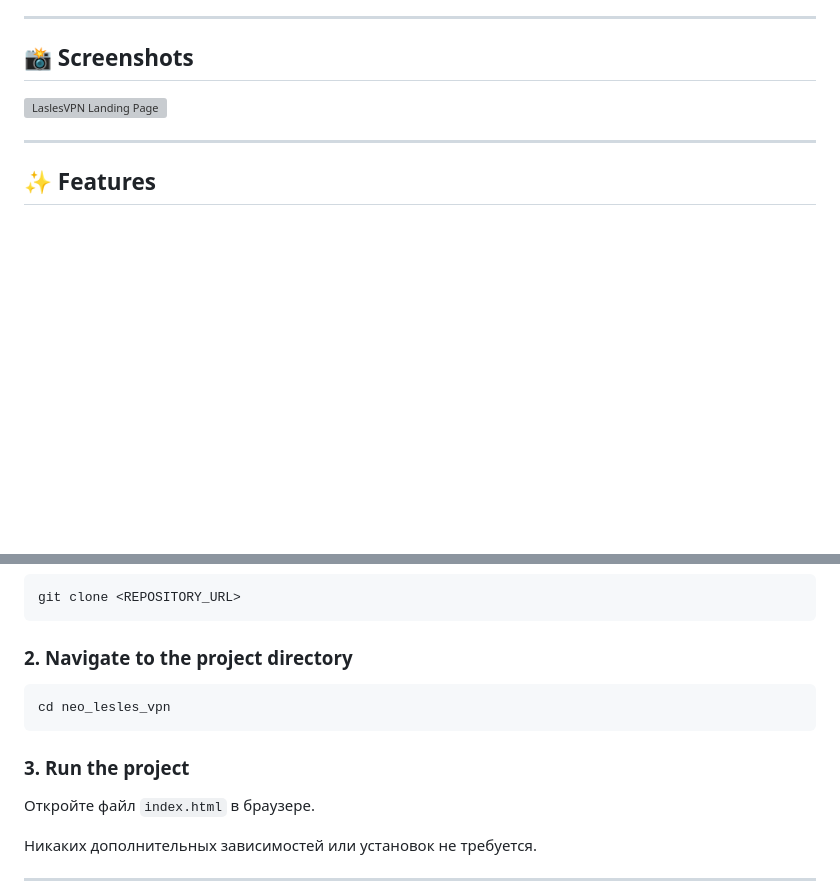
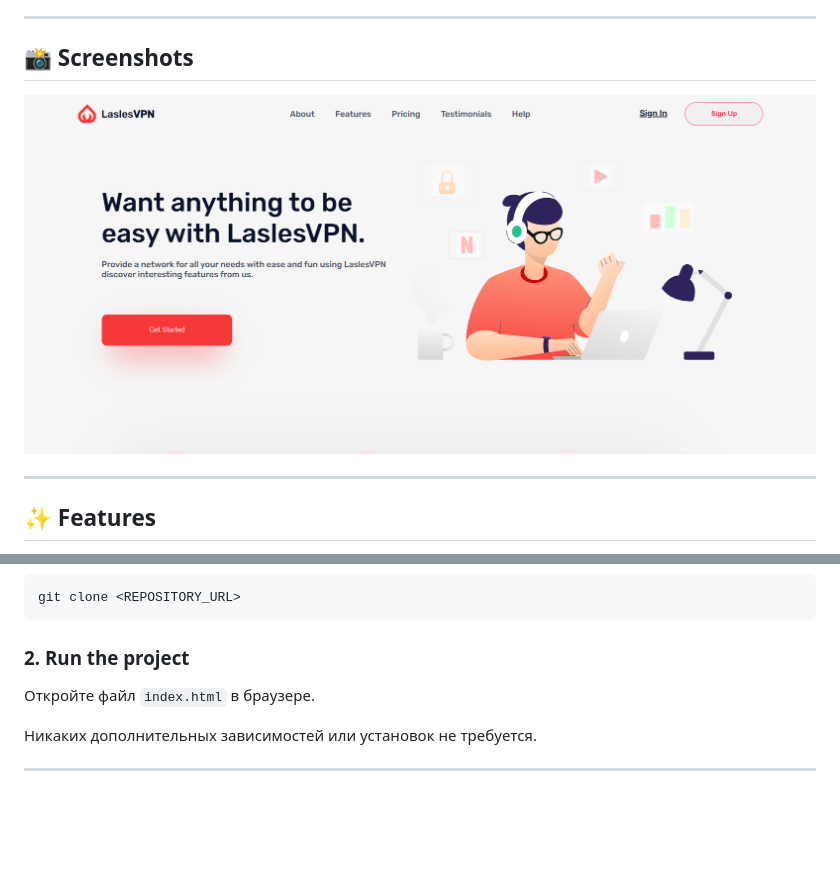
Before and after one commit to dosymuss/neobis_front_lasles_VPN, a Markdown page: README.md, 2 parts joined by grey strips. Drawn GitHub-style; blank space fills up the shorter version; grey boxes are pictures that could not be loaded.

````diff
--- a/README.md
+++ b/README.md
@@ -10,7 +10,7 @@
 
 ## 📸 Screenshots
 
-![LaslesVPN Landing Page](./public/lasles-vpn.png)
+![LaslesVPN Landing Page](screen.png)
 
 ---
 
@@ -56,13 +56,7 @@
 git clone <REPOSITORY_URL>
 ```
 
-### 2. Navigate to the project directory
-
-```bash
-cd neo_lesles_vpn
-```
-
-### 3. Run the project
+### 2. Run the project
 
 Откройте файл `index.html` в браузере.
 
````
Also changed, not shown: other parts of README.md (+1 -1 lines).
